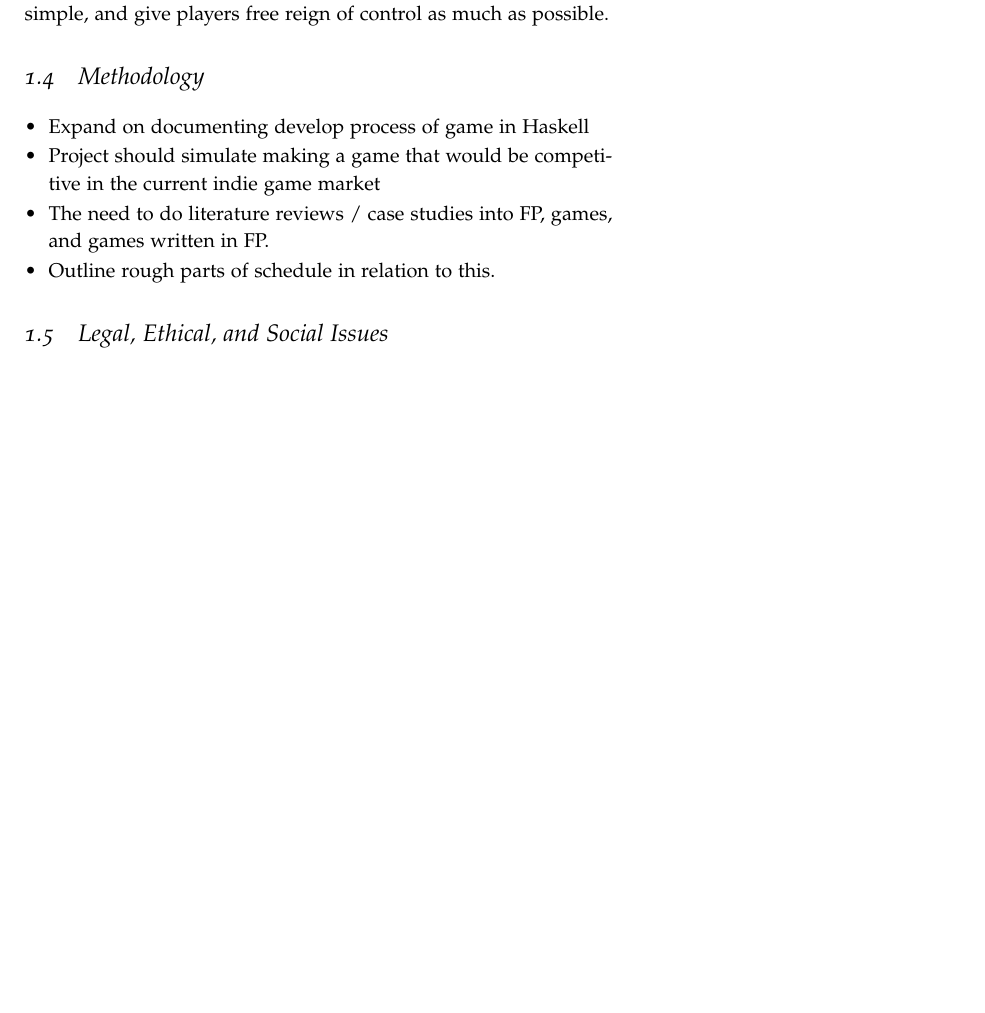
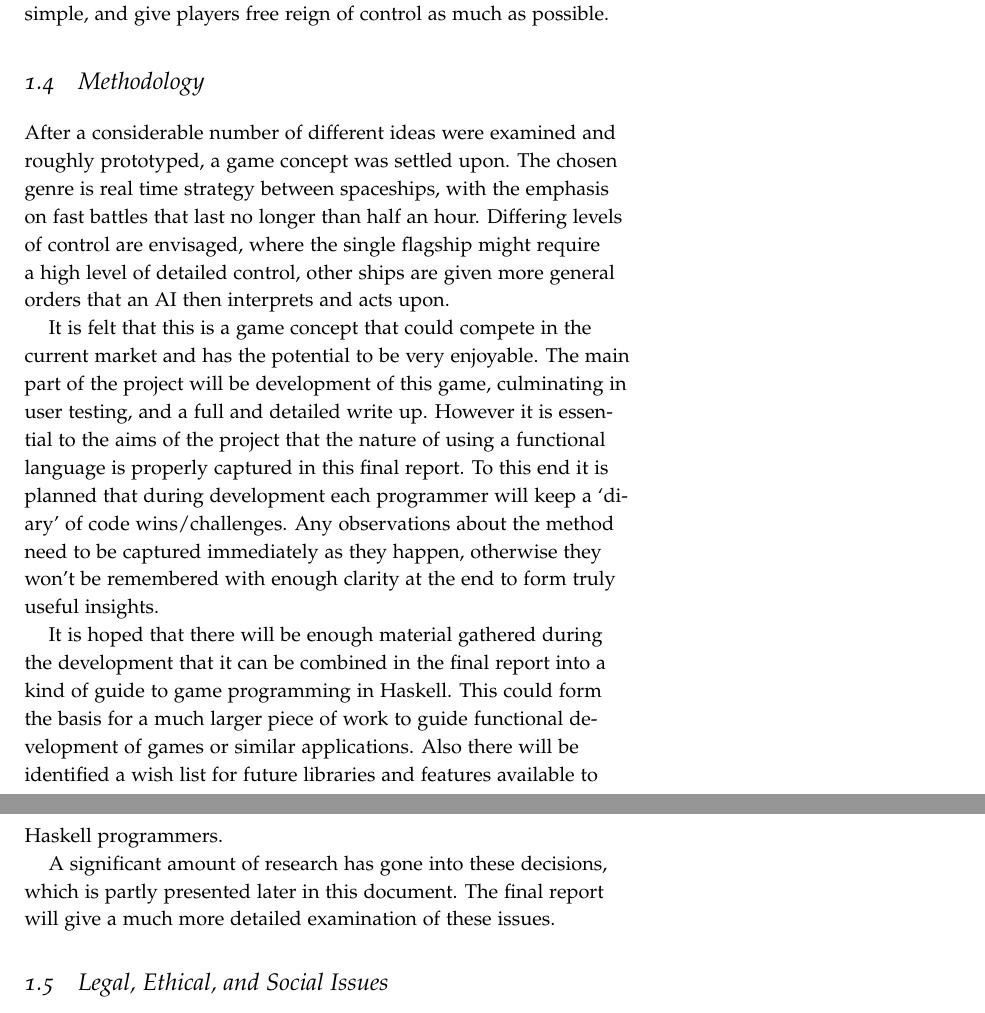
Before and after one commit to laithalissa/Serenity-report, a LaTeX thesis (Group Report/CS407 Group Report.tex, which reads Group Report/chapter/pid/intro.tex): part of page 10 of 32 before the commit and two parts of pages 10 and 11 of 32 after it, the two joined at a grey line, cut so that both start at the same text, the shorter picture padded with empty space. Compiled offline with pdfLaTeX.

Commit message:
Methodology

```diff
--- a/Group Report/chapter/pid/intro.tex
+++ b/Group Report/chapter/pid/intro.tex
@@ -139,13 +139,14 @@ Gratuitous Space Battles (GSB) could be described as a tower defence game, where
 
 \section{Methodology}
 
-\begin{itemize}\itemsep-3pt
-	\item Expand on documenting develop process of game in Haskell
-	\item Project should simulate making a game that would be competitive in the current indie game market
-	\item The need to do literature reviews / case studies into FP, games, and games written in FP.
-	\item Outline rough parts of schedule in relation to this.
-\end{itemize}
+After a considerable number of different ideas were examined and roughly prototyped, a game concept was settled upon. The chosen genre is real time strategy between spaceships, with the emphasis on fast battles that last no longer than half an hour. Differing levels of control are envisaged, where the single flagship might require a high level of detailed control, other ships are given more general orders that an AI then interprets and acts upon.
 
+It is felt that this is a game concept that could compete in the current market and has the potential to be very enjoyable.
+The main part of the project will be development of this game, culminating in user testing, and a full and detailed write up. However it is essential to the aims of the project that the nature of using a functional language is properly captured in this final report. To this end it is planned that during development each programmer will keep a `diary' of code wins/challenges. Any observations about the method need to be captured immediately as they happen, otherwise they won't be remembered with enough clarity at the end to form truly useful insights.
+
+It is hoped that there will be enough material gathered during the development that it can be combined in the final report into a kind of guide to game programming in Haskell. This could form the basis for a much larger piece of work to guide functional development of games or similar applications. Also there will be identified a wish list for future libraries and features available to Haskell programmers.
+
+A significant amount of research has gone into these decisions, which is partly presented later in this document. The final report will give a much more detailed examination of these issues.
 
 \input{chapter/pid/professional_issues}
 
```
